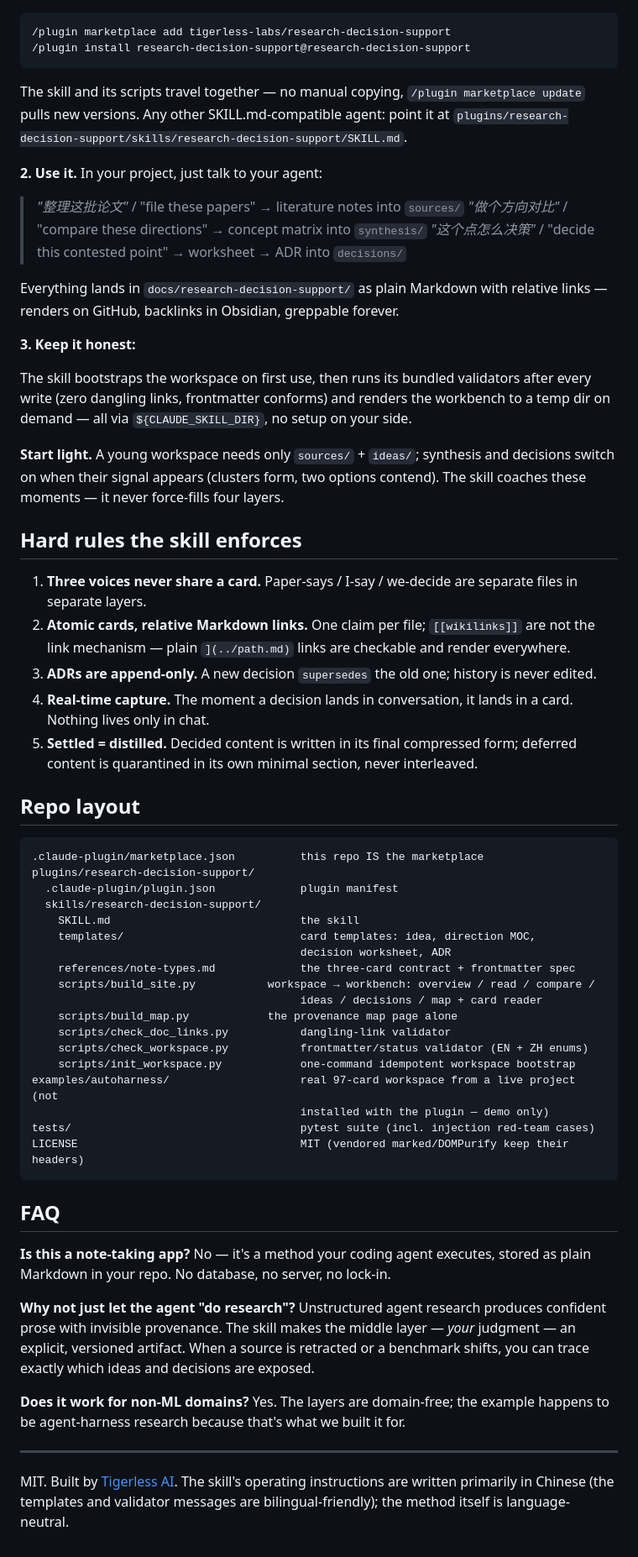
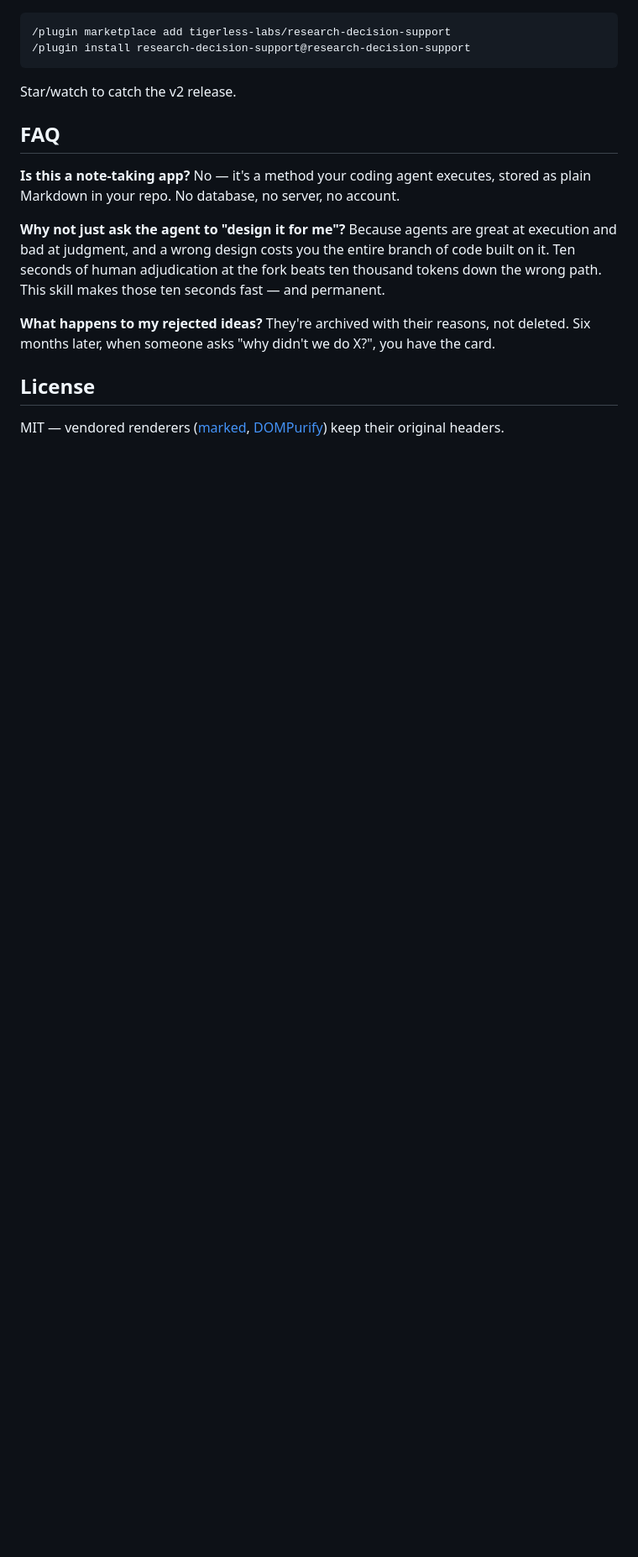
Before and after one commit to knightxiaoxi/py-harness, a Markdown page: README.md, the part around one of its changes. Shown at 84% size. Drawn GitHub-style; blank space fills up the shorter version.

Commit message:
README: reposition as vibe coding's design step (v2 story, honest status)
Co-Authored-By: Claude Fable 5 <noreply@anthropic.com>

````diff
--- a/README.md
+++ b/README.md
@@ -130,79 +123,22 @@ It's not academia-specific — anything that is "read materials → make a defen
 /plugin install research-decision-support@research-decision-support
 ```
 
-The skill and its scripts travel together — no manual copying, `/plugin marketplace update`
-pulls new versions. Any other SKILL.md-compatible agent: point it at
-`plugins/research-decision-support/skills/research-decision-support/SKILL.md`.
-
-**2. Use it.** In your project, just talk to your agent:
-
-> *"整理这批论文"* / "file these papers" → literature notes into `sources/`
-> *"做个方向对比"* / "compare these directions" → concept matrix into `synthesis/`
-> *"这个点怎么决策"* / "decide this contested point" → worksheet → ADR into `decisions/`
-
-Everything lands in `docs/research-decision-support/` as plain Markdown with relative links — renders on
-GitHub, backlinks in Obsidian, greppable forever.
-
-**3. Keep it honest:**
-
-The skill bootstraps the workspace on first use, then runs its bundled validators after every
-write (zero dangling links, frontmatter conforms) and renders the workbench to a temp dir on
-demand — all via `${CLAUDE_SKILL_DIR}`, no setup on your side.
-
-**Start light.** A young workspace needs only `sources/` + `ideas/`; synthesis and
-decisions switch on when their signal appears (clusters form, two options contend). The
-skill coaches these moments — it never force-fills four layers.
-
-## Hard rules the skill enforces
-
-1. **Three voices never share a card.** Paper-says / I-say / we-decide are separate files in
-   separate layers.
-2. **Atomic cards, relative Markdown links.** One claim per file; `[[wikilinks]]` are not the
-   link mechanism — plain `](../path.md)` links are checkable and render everywhere.
-3. **ADRs are append-only.** A new decision `supersedes` the old one; history is never edited.
-4. **Real-time capture.** The moment a decision lands in conversation, it lands in a card.
-   Nothing lives only in chat.
-5. **Settled = distilled.** Decided content is written in its final compressed form; deferred
-   content is quarantined in its own minimal section, never interleaved.
-
-## Repo layout
-
-```
-.claude-plugin/marketplace.json          this repo IS the marketplace
-plugins/research-decision-support/
-  .claude-plugin/plugin.json             plugin manifest
-  skills/research-decision-support/
-    SKILL.md                             the skill
-    templates/                           card templates: idea, direction MOC,
-                                         decision worksheet, ADR
-    references/note-types.md             the three-card contract + frontmatter spec
-    scripts/build_site.py           workspace → workbench: overview / read / compare /
-                                         ideas / decisions / map + card reader
-    scripts/build_map.py            the provenance map page alone
-    scripts/check_doc_links.py           dangling-link validator
-    scripts/check_workspace.py           frontmatter/status validator (EN + ZH enums)
-    scripts/init_workspace.py            one-command idempotent workspace bootstrap
-examples/autoharness/                    real 97-card workspace from a live project (not
-                                         installed with the plugin — demo only)
-tests/                                   pytest suite (incl. injection red-team cases)
-LICENSE                                  MIT (vendored marked/DOMPurify keep their headers)
-```
+Star/watch to catch the v2 release.
 
 ## FAQ
 
-**Is this a note-taking app?** No — it's a method your coding agent executes, stored as plain
-Markdown in your repo. No database, no server, no lock-in.
+**Is this a note-taking app?** No — it's a method your coding agent executes, stored as
+plain Markdown in your repo. No database, no server, no account.
 
-**Why not just let the agent "do research"?** Unstructured agent research produces confident
-prose with invisible provenance. The skill makes the middle layer — *your* judgment — an
-explicit, versioned artifact. When a source is retracted or a benchmark shifts, you can trace
-exactly which ideas and decisions are exposed.
+**Why not just ask the agent to "design it for me"?** Because agents are great at
+execution and bad at judgment, and a wrong design costs you the entire branch of code
+built on it. Ten seconds of human adjudication at the fork beats ten thousand tokens down
+the wrong path. This skill makes those ten seconds fast — and permanent.
 
-**Does it work for non-ML domains?** Yes. The layers are domain-free; the example happens to
-be agent-harness research because that's what we built it for.
+**What happens to my rejected ideas?** They're archived with their reasons, not deleted.
+Six months later, when someone asks "why didn't we do X?", you have the card.
 
----
+## License
 
-MIT. Built by [Tigerless AI](https://github.com/tigerless-labs). The skill's operating
-instructions are written primarily in Chinese (the templates and validator messages are
-bilingual-friendly); the method itself is language-neutral.
+MIT — vendored renderers ([marked](https://github.com/markedjs/marked),
+[DOMPurify](https://github.com/cure53/DOMPurify)) keep their original headers.
````
Also changed, not shown: other parts of README.md (+94 -101 lines).
